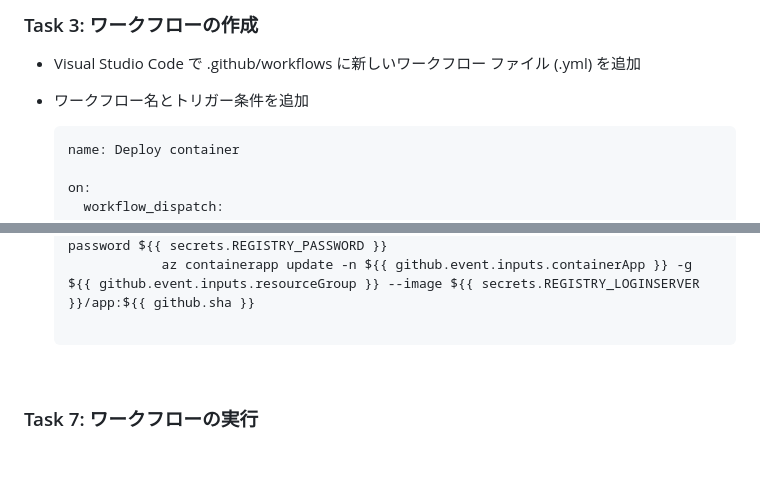
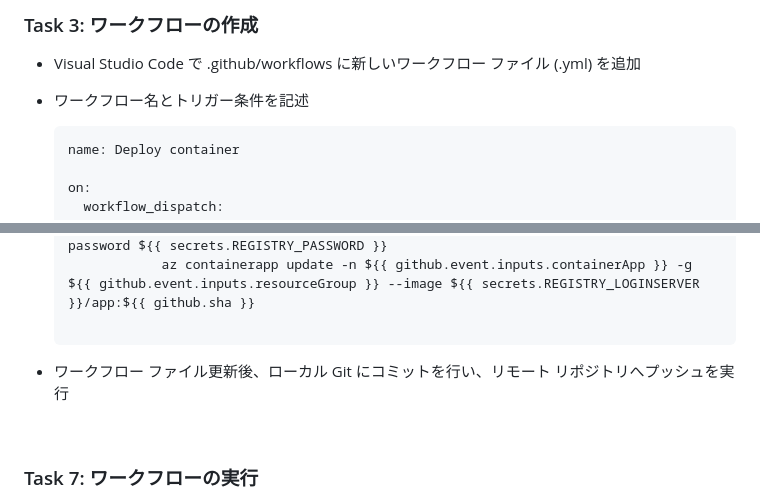
Before and after one commit to kohei3110/Deploy-to-PaaS-Hands-on-Lab, a Markdown page: HOL step-by-step Guide.md, 2 parts joined by grey strips. Drawn GitHub-style; folded sections open; blank space fills up the shorter version.

````diff
--- a/HOL step-by-step Guide.md
+++ b/HOL step-by-step Guide.md
@@ -602,7 +602,7 @@ Dec 2022
 
 - Visual Studio Code で .github/workflows に新しいワークフロー ファイル (.yml) を追加
 
-- ワークフロー名とトリガー条件を追加
+- ワークフロー名とトリガー条件を記述
 
   ```
   name: Deploy container
@@ -936,6 +936,8 @@ Dec 2022
   ```
   </details>
 
+- ワークフロー ファイル更新後、ローカル Git にコミットを行い、リモート リポジトリへプッシュを実行
+
 <br />
 
 ### Task 7: ワークフローの実行
````
Also changed, not shown: other parts of HOL step-by-step Guide.md (+48 -1 lines), images/deploy-app-service-01.png (added).
